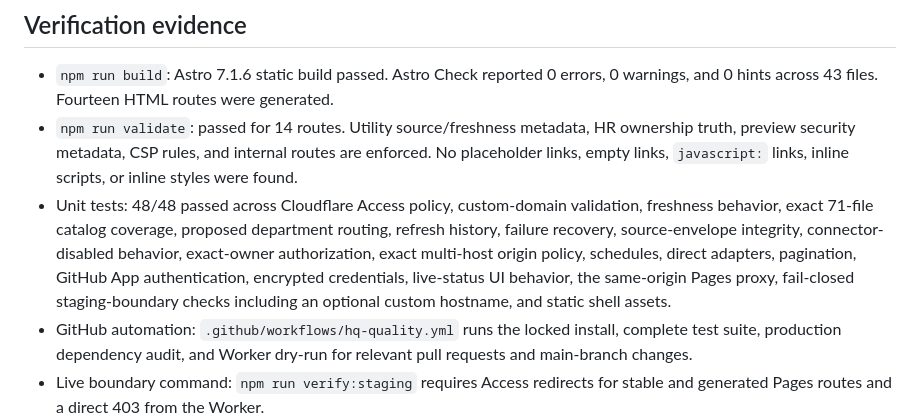
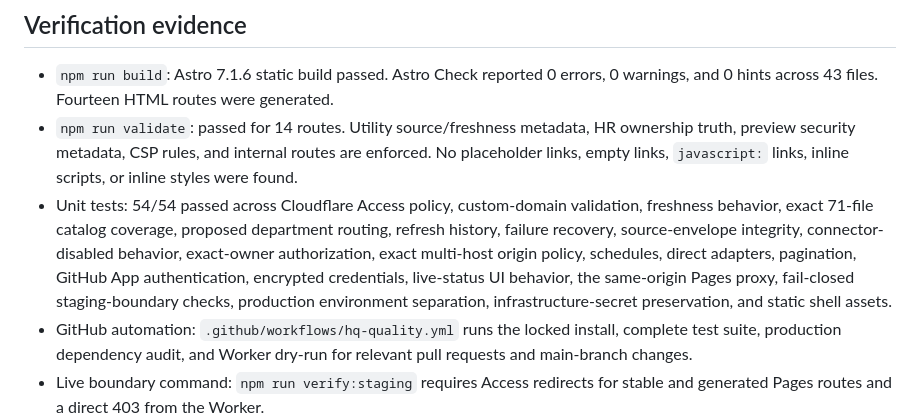
Before and after one commit to BuildwithBPP/bpp-tools, a Markdown page: hq/docs/implementation-report.md, the part around the change. Rendered like a GitHub page.

Commit message:
docs(hq): record production contract verification

```diff
--- a/hq/docs/implementation-report.md
+++ b/hq/docs/implementation-report.md
@@ -125,7 +125,7 @@ The Astro build fails when required fields are missing, AI Jumpstart terms drift
 
 - `npm run build`: Astro 7.1.6 static build passed. Astro Check reported 0 errors, 0 warnings, and 0 hints across 43 files. Fourteen HTML routes were generated.
 - `npm run validate`: passed for 14 routes. Utility source/freshness metadata, HR ownership truth, preview security metadata, CSP rules, and internal routes are enforced. No placeholder links, empty links, `javascript:` links, inline scripts, or inline styles were found.
-- Unit tests: 48/48 passed across Cloudflare Access policy, custom-domain validation, freshness behavior, exact 71-file catalog coverage, proposed department routing, refresh history, failure recovery, source-envelope integrity, connector-disabled behavior, exact-owner authorization, exact multi-host origin policy, schedules, direct adapters, pagination, GitHub App authentication, encrypted credentials, live-status UI behavior, the same-origin Pages proxy, fail-closed staging-boundary checks including an optional custom hostname, and static shell assets.
+- Unit tests: 54/54 passed across Cloudflare Access policy, custom-domain validation, freshness behavior, exact 71-file catalog coverage, proposed department routing, refresh history, failure recovery, source-envelope integrity, connector-disabled behavior, exact-owner authorization, exact multi-host origin policy, schedules, direct adapters, pagination, GitHub App authentication, encrypted credentials, live-status UI behavior, the same-origin Pages proxy, fail-closed staging-boundary checks, production environment separation, infrastructure-secret preservation, and static shell assets.
 - GitHub automation: `.github/workflows/hq-quality.yml` runs the locked install, complete test suite, production dependency audit, and Worker dry-run for relevant pull requests and main-branch changes.
 - Live boundary command: `npm run verify:staging` requires Access redirects for stable and generated Pages routes and a direct 403 from the Worker.
 - Worker deployment: `bpp-hq-refresh-staging` is live with an 88.76 KiB bundle before gzip. The direct API returns 403 anonymously.
```
